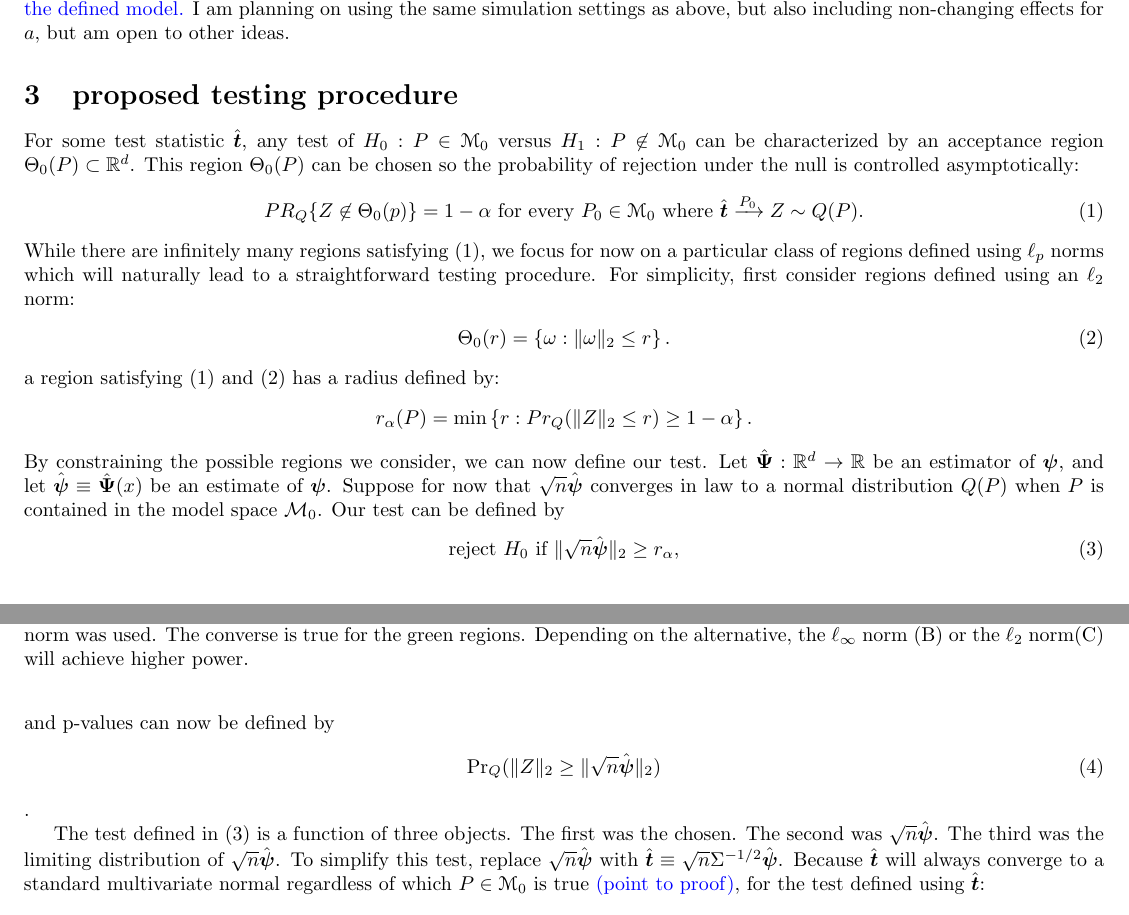
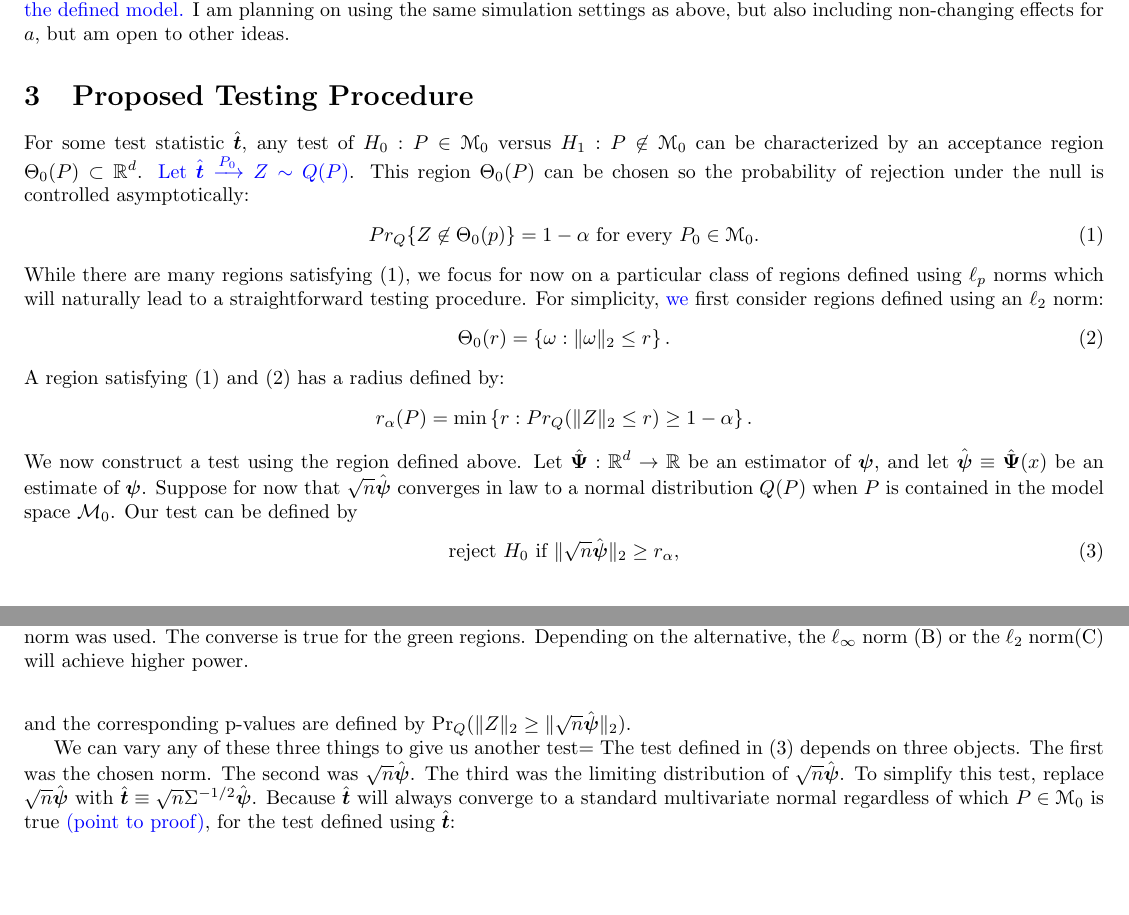
Before and after one commit to Shmelder/Project-1, a LaTeX document (article_draft.tex): two parts of pages 2 and 3 of 12, joined at a grey line, cut so that both start at the same text, the shorter picture padded with empty space. Compiled offline with pdfLaTeX.

Commit message:
Updates from Overleaf

```diff
--- a/article_draft.tex
+++ b/article_draft.tex
@@ -98,33 +98,31 @@ The parameter of interest is $\beta_3^*$
 % \subsection{\sh{Something else possibly Tim's parameter (has something to do with survival)}}
 % In this setting, the outcome is \sh{some measure of health}, and the covariates correspond to genetic measurements $W_{ij}$ that take value one for \sh{genes or snips which dont match the reference genome} and zero for those that do match. It is of interest if the measured outcome is associated with these genetic measurements.
 
-\section{proposed testing procedure}
+\section{Proposed Testing Procedure}
 \label{sec:prop_test_proc}
-For some test statistic $\tst$, any test of $H_0 : \disto \in \mathscr{M}_0$ versus $H_1 : \disto \not\in \mathscr{M}_0$ can be characterized by an acceptance region $\Theta_0(\disto) \subset \mathbb{R}^d$. This region $\Theta_0(\disto)$ can be chosen so the probability of rejection under the null is controlled asymptotically:
+For some test statistic $\tst$, any test of $H_0 : \disto \in \mathscr{M}_0$ versus $H_1 : \disto \not\in \mathscr{M}_0$ can be characterized by an acceptance region $\Theta_0(\disto) \subset \mathbb{R}^d$.  \textcolor{blue}{Let $ \tst \xrightarrow{P_0} \rvv \sim \distv(\disto)$}. This region $\Theta_0(\disto)$ can be chosen so the probability of rejection under the null is controlled asymptotically:
 \begin{align}
-  PR_{\distv}\{\rvv \not \in \Theta_0(p)\} = 1 - \alpha \text{ for every } P_0 \in \mathscr{M}_0 \text{ where } \tst \xrightarrow{P_0} \rvv \sim \distv(\disto).\label{eqn:alpha_rej}
+  Pr_{\distv}\{\rvv \not \in \Theta_0(p)\} = 1 - \alpha \text{ for every } P_0 \in \mathscr{M}_0.\label{eqn:alpha_rej}
 \end{align}
-While there are infinitely many regions satisfying \eqref{eqn:alpha_rej},  we focus for now on a particular class of regions defined using $\ell_p$ norms which will naturally lead to a straightforward testing procedure. For simplicity, first consider regions defined using an $\ell_2$ norm:
+While there are many regions satisfying \eqref{eqn:alpha_rej},  we focus for now on a particular class of regions defined using $\ell_p$ norms which will naturally lead to a straightforward testing procedure. For simplicity, \textcolor{blue}{we} first consider regions defined using an $\ell_2$ norm:
 \begin{align}
 	\Theta_0(r) = \left\{\omega : \|\omega\|_2 \leq r\right\}. \label{eqn:region}
 \end{align}
-a region satisfying \eqref{eqn:alpha_rej} and \eqref{eqn:region} has a radius defined by:
+A region satisfying \eqref{eqn:alpha_rej} and \eqref{eqn:region} has a radius defined by:
 % \textcolor{blue}{be consistent on indexing ``$pr$'' -- if you're going to write as $pr_{q(p)}$, do this throughout!}
 \begin{align*}
 	r_\alpha(\disto) = \min\left\{r : Pr_{\distv}(\|\rvv\|_2 \leq r) \geq 1 - \alpha \right\}.
 \end{align*}
-By constraining the possible regions we consider, we can now define our test.  Let $\hat{\boldsymbol{\Psi}} : \mathbb{R}^d \to \mathbb{R}$ be an estimator of $\boldsymbol{\psi}$, and let $\Hat{\boldsymbol{\psi}} \equiv \hat{\boldsymbol{\Psi}}(x)$ be an estimate of $\boldsymbol{\psi}$. Suppose for now that $\sqrt{n}\hat{\boldsymbol{\psi}}$ converges in law to a normal distribution $\distv(P)$ when $P$ is contained in the model space  $\mathcal{M}_0$.  Our test can be defined by
+We now construct a test using the region defined above.  Let $\hat{\boldsymbol{\Psi}} : \mathbb{R}^d \to \mathbb{R}$ be an estimator of $\boldsymbol{\psi}$, and let $\Hat{\boldsymbol{\psi}} \equiv \hat{\boldsymbol{\Psi}}(x)$ be an estimate of $\boldsymbol{\psi}$. Suppose for now that $\sqrt{n}\hat{\boldsymbol{\psi}}$ converges in law to a normal distribution $\distv(P)$ when $P$ is contained in the model space  $\mathcal{M}_0$.  Our test can be defined by
 \begin{align}
 \label{eqn:simp_test}
 	\text{reject } H_0 \text{ if } \|\sqrt{n} \hat{\boldsymbol{\psi}}\|_2 \geq r_\alpha,
-\end{align} and p-values can now be defined by
-\begin{align}
-	\text{Pr}_\distv(\|\rvv\|_2 \geq \|\sqrt{n} \hat{\boldsymbol{\psi}}\|_2)
-\end{align}.
+\end{align} and the corresponding p-values are defined by $
+	\text{Pr}_\distv(\|\rvv\|_2 \geq \|\sqrt{n} \hat{\boldsymbol{\psi}}\|_2)$.
 
 % This example illustrates how functions mapping into $\mathbb{R}$ (the $\ell_2$ norm in this case) allow us to define a test and p-value for $H_0$.
-
-The test defined in \eqref{eqn:simp_test} is a function of three objects. The first was the chosen.  The second was $\sqrt{n}\hat{\boldsymbol{\psi}}$.  The third was the limiting distribution of $\sqrt{n}\hat{\boldsymbol{\psi}}$.  To simplify this test, replace  $\sqrt{n}\hat{\boldsymbol{\psi}}$ with $ \tst \equiv \sqrt{n}\Sigma^{-1/2}\hat{\boldsymbol{\psi}}$. Because $\tst$ will always converge to a standard multivariate normal regardless of which $P \in \mathscr{M}_0$ is true \textcolor{blue}{(point to proof)}, for the test defined using $\tst$:
+We can vary any of these three things to give us another test=
+The test defined in \eqref{eqn:simp_test} depends on three objects. The first was the chosen norm.  The second was $\sqrt{n}\hat{\boldsymbol{\psi}}$.  The third was the limiting distribution of $\sqrt{n}\hat{\boldsymbol{\psi}}$.  To simplify this test, replace  $\sqrt{n}\hat{\boldsymbol{\psi}}$ with $ \tst \equiv \sqrt{n}\Sigma^{-1/2}\hat{\boldsymbol{\psi}}$. Because $\tst$ will always converge to a standard multivariate normal regardless of which $P \in \mathscr{M}_0$ is true \textcolor{blue}{(point to proof)}, for the test defined using $\tst$:
 
 \begin{align}
 \label{eqn:simp_test_simp}
```
Also changed, not shown: article_draft.tex (2 more changed lines).
